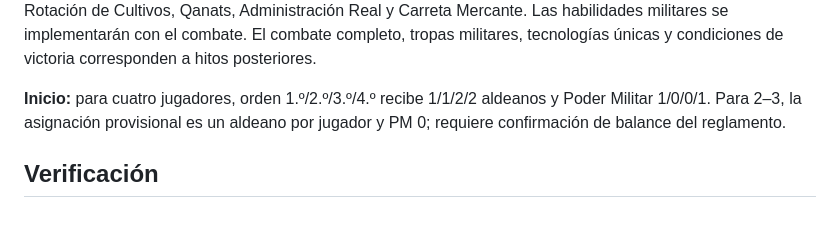
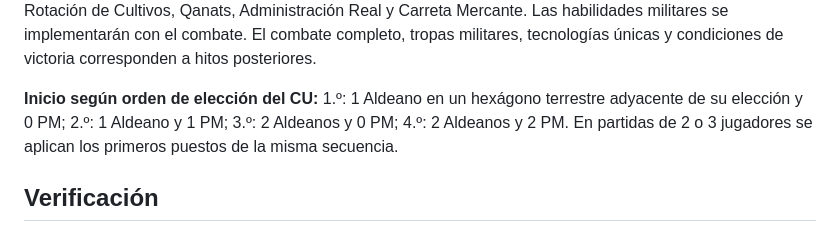
Before and after one commit to TzalDadok/player-mat-engine, a Markdown page: digital/README.md, the part around the change. Drawn GitHub-style.

Commit message:
Documentar reglas definitivas de inicio por orden de CU

```diff
--- a/digital/README.md
+++ b/digital/README.md
@@ -52,10 +52,7 @@ con costes de los Player Mats y restricciones del terreno. La disponibilidad se
 El combate completo, tropas militares, tecnologías únicas
 y condiciones de victoria corresponden a hitos posteriores.
 
-**Inicio:** para cuatro jugadores, orden 1.º/2.º/3.º/4.º
-recibe 1/1/2/2 aldeanos y Poder Militar 1/0/0/1. Para 2–3,
-la asignación provisional es un aldeano por jugador y PM 0;
-requiere confirmación de balance del reglamento.
+**Inicio según orden de elección del CU:** 1.º: 1 Aldeano en un hexágono terrestre adyacente de su elección y 0 PM; 2.º: 1 Aldeano y 1 PM; 3.º: 2 Aldeanos y 0 PM; 4.º: 2 Aldeanos y 2 PM. En partidas de 2 o 3 jugadores se aplican los primeros puestos de la misma secuencia.
 
 ## Verificación
 
```
